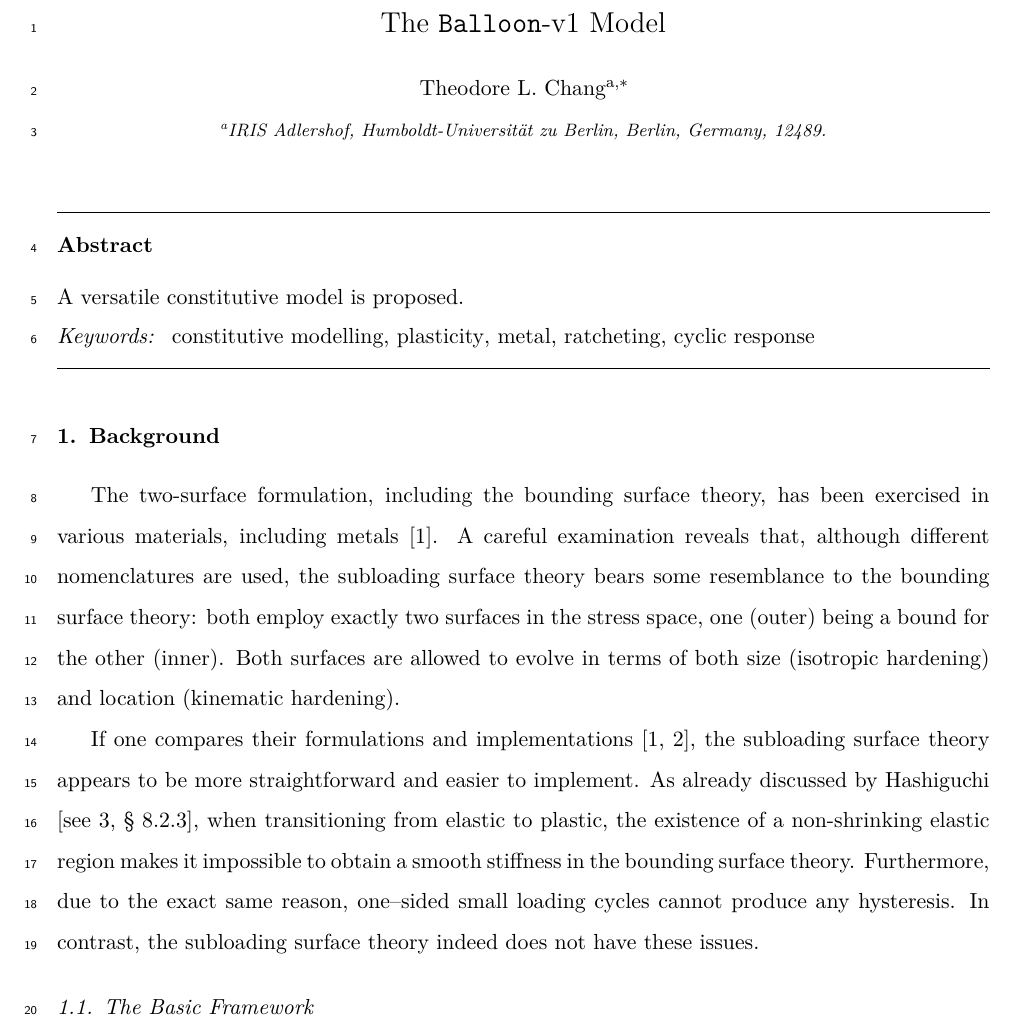
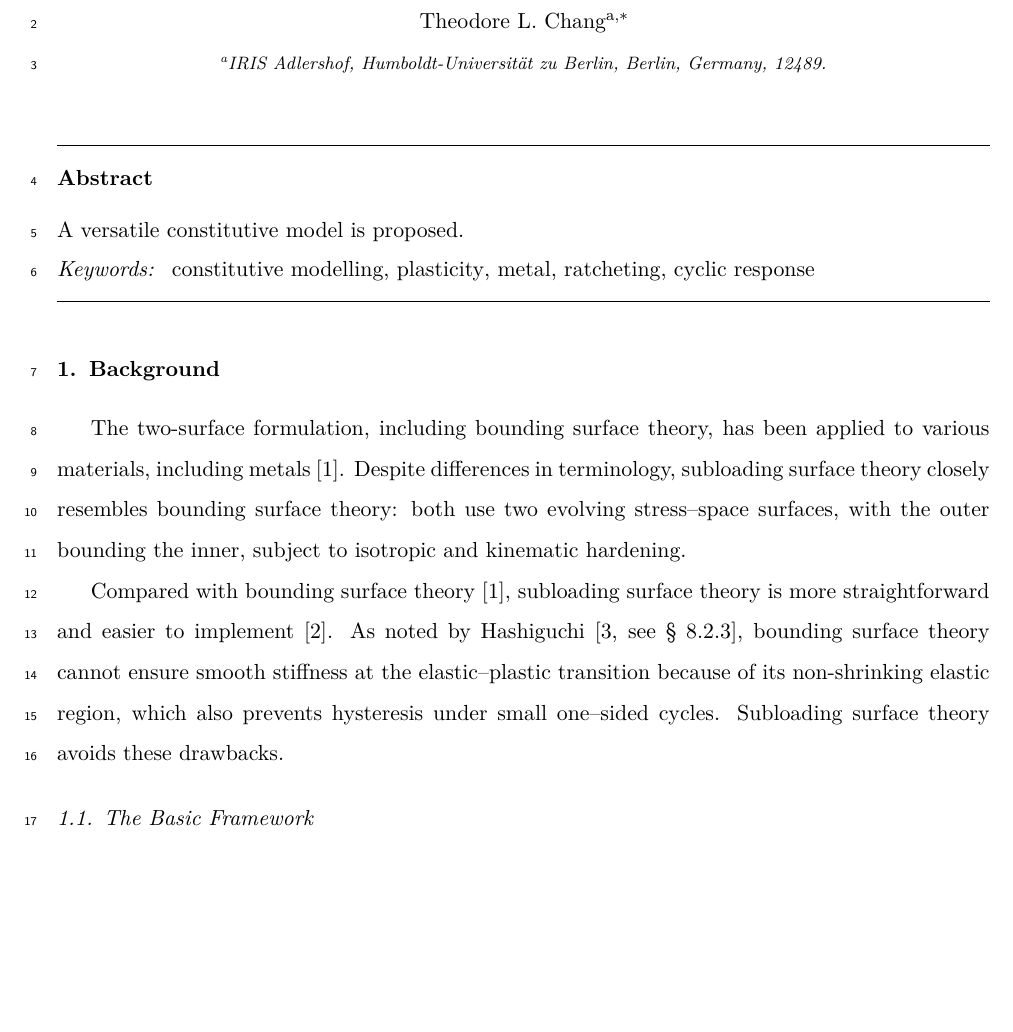
Before and after one commit to TLCFEM/balloon-v1, a LaTeX paper (BALLOON.tex, which reads SEC/ISSUE.tex): part of page 1 of 4, cut at the place of the change, the shorter picture padded with empty space. Compiled offline with pdfLaTeX.

Commit message:
Refactor background section for clarity and conciseness in ISSUE.tex

```diff
--- a/SEC/ISSUE.tex
+++ b/SEC/ISSUE.tex
@@ -1,12 +1,10 @@
 \section{Background}
-The two-surface formulation, including the bounding surface theory, has been exercised in various materials, including metals \citep{Mahan2011}.
-A careful examination reveals that, although different nomenclatures are used, the subloading surface theory bears some resemblance to the bounding surface theory: both employ exactly two surfaces in the stress space, one (outer) being a bound for the other (inner).
-Both surfaces are allowed to evolve in terms of both size (isotropic hardening) and location (kinematic hardening).
+The two-surface formulation, including bounding surface theory, has been applied to various materials, including metals \citep{Mahan2011}.
+Despite differences in terminology, subloading surface theory closely resembles bounding surface theory: both use two evolving stress--space surfaces, with the outer bounding the inner, subject to isotropic and kinematic hardening.
 
-If one compares their formulations and implementations \citep{Mahan2011,Chang2025}, the subloading surface theory appears to be more straightforward and easier to implement.
-As already discussed by \citet[see][\S~8.2.3]{Hashiguchi2017}, when transitioning from elastic to plastic, the existence of a non-shrinking elastic region makes it impossible to obtain a smooth stiffness in the bounding surface theory.
-Furthermore, due to the exact same reason, one--sided small loading cycles cannot produce any hysteresis.
-In contrast, the subloading surface theory indeed does not have these issues.
+Compared with bounding surface theory \citep{Mahan2011}, subloading surface theory is more straightforward and easier to implement \citep{Chang2025}.
+As noted by \citet[][see \S~8.2.3]{Hashiguchi2017}, bounding surface theory cannot ensure smooth stiffness at the elastic--plastic transition because of its non-shrinking elastic region, which also prevents hysteresis under small one--sided cycles.
+Subloading surface theory avoids these drawbacks.
 \subsection{The Basic Framework}
 \subsubsection{Constitutive Law}
 Based on the additive decomposition of deformation, the conventional elasticity applies.
```
